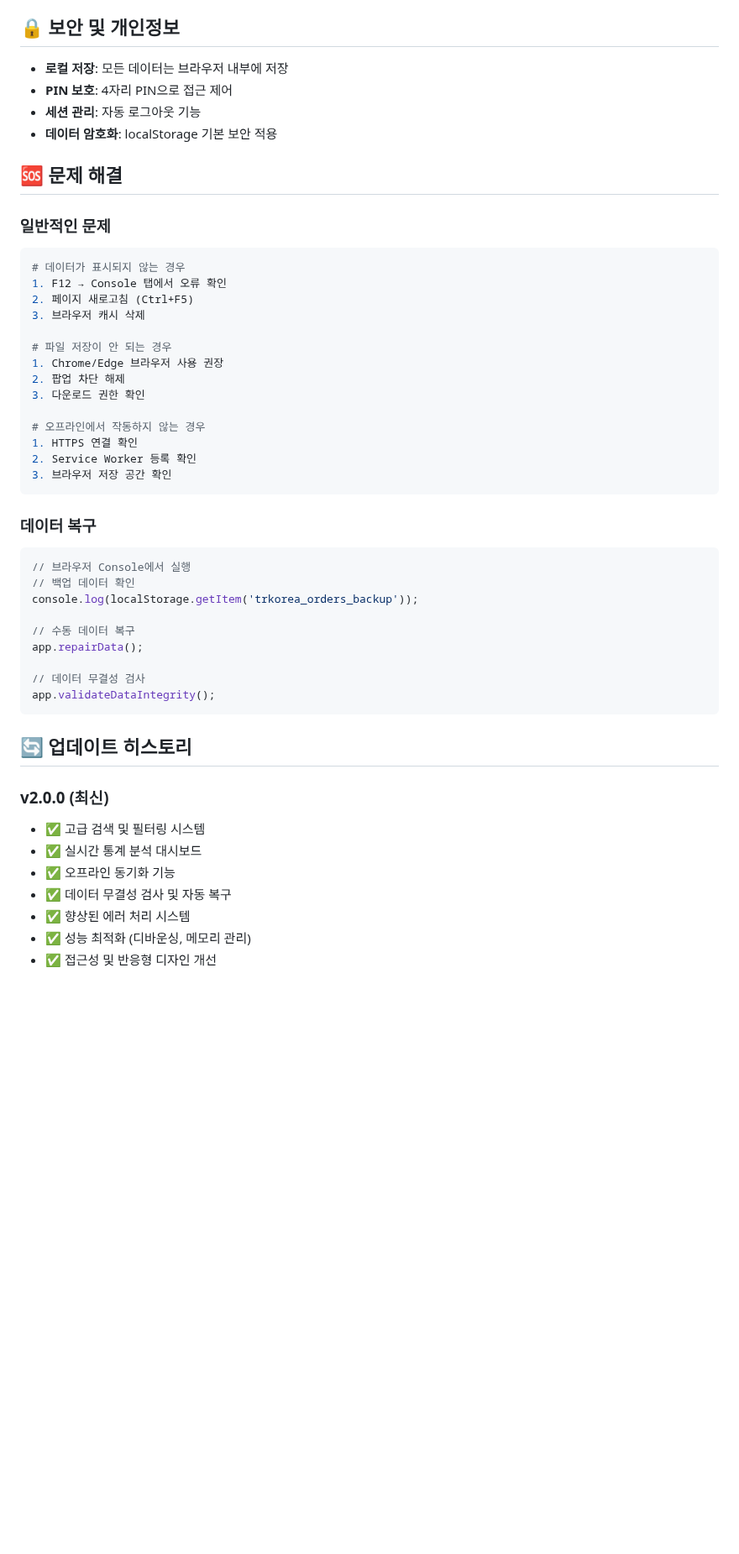
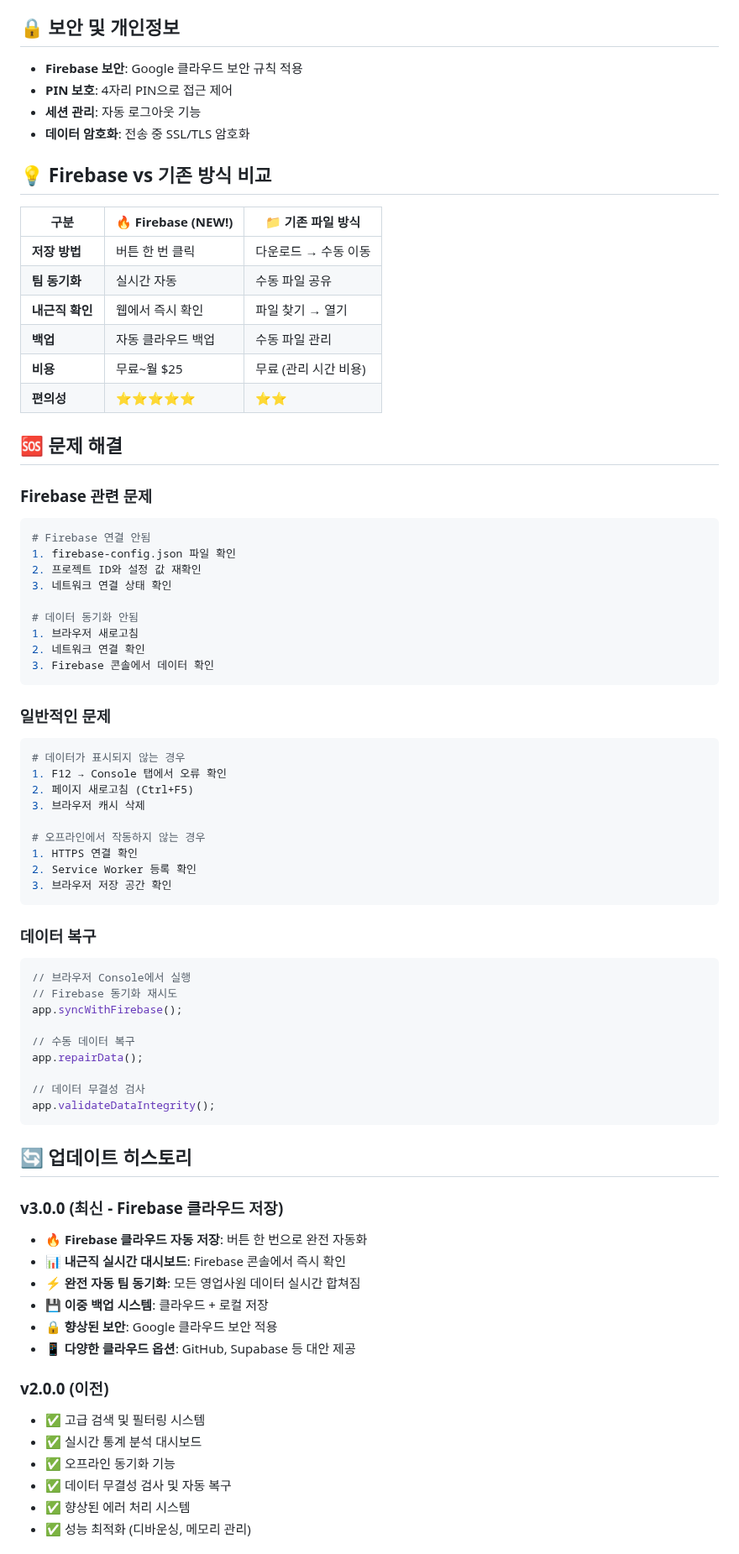
Before and after one commit to SugarFairyTR/tr-order-system, a Markdown page: README.md, the part around one of its changes. Shown at 84% size. GitHub-like rendering; blank space fills up the shorter version.

````diff
--- a/README.md
+++ b/README.md
@@ -161,12 +199,36 @@ http://localhost:8000
 
 ## 🔒 보안 및 개인정보
 
-- **로컬 저장**: 모든 데이터는 브라우저 내부에 저장
+- **Firebase 보안**: Google 클라우드 보안 규칙 적용
 - **PIN 보호**: 4자리 PIN으로 접근 제어
 - **세션 관리**: 자동 로그아웃 기능
-- **데이터 암호화**: localStorage 기본 보안 적용
+- **데이터 암호화**: 전송 중 SSL/TLS 암호화
+
+## 💡 **Firebase vs 기존 방식 비교**
+
+| 구분 | 🔥 Firebase (NEW!) | 📁 기존 파일 방식 |
+|------|---------------------|-------------------|
+| **저장 방법** | 버튼 한 번 클릭 | 다운로드 → 수동 이동 |
+| **팀 동기화** | 실시간 자동 | 수동 파일 공유 |
+| **내근직 확인** | 웹에서 즉시 확인 | 파일 찾기 → 열기 |
+| **백업** | 자동 클라우드 백업 | 수동 파일 관리 |
+| **비용** | 무료~월 $25 | 무료 (관리 시간 비용) |
+| **편의성** | ⭐⭐⭐⭐⭐ | ⭐⭐ |
 
 ## 🆘 문제 해결
+
+### **Firebase 관련 문제**
+```bash
+# Firebase 연결 안됨
+1. firebase-config.json 파일 확인
+2. 프로젝트 ID와 설정 값 재확인
+3. 네트워크 연결 상태 확인
+
+# 데이터 동기화 안됨
+1. 브라우저 새로고침
+2. 네트워크 연결 확인
+3. Firebase 콘솔에서 데이터 확인
+```
 
 ### **일반적인 문제**
 ```bash
@@ -174,11 +236,6 @@ http://localhost:8000
 1. F12 → Console 탭에서 오류 확인
 2. 페이지 새로고침 (Ctrl+F5)
 3. 브라우저 캐시 삭제
-
-# 파일 저장이 안 되는 경우
-1. Chrome/Edge 브라우저 사용 권장
-2. 팝업 차단 해제
-3. 다운로드 권한 확인
 
 # 오프라인에서 작동하지 않는 경우
 1. HTTPS 연결 확인
@@ -189,8 +246,8 @@ http://localhost:8000
 ### **데이터 복구**
 ```javascript
 // 브라우저 Console에서 실행
-// 백업 데이터 확인
-console.log(localStorage.getItem('trkorea_orders_backup'));
+// Firebase 동기화 재시도
+app.syncWithFirebase();
 
 // 수동 데이터 복구
 app.repairData();
@@ -201,12 +258,19 @@ app.validateDataIntegrity();
 
 ## 🔄 업데이트 히스토리
 
-### **v2.0.0** (최신)
+### **v3.0.0** (최신 - Firebase 클라우드 저장)
+- 🔥 **Firebase 클라우드 자동 저장**: 버튼 한 번으로 완전 자동화
+- 📊 **내근직 실시간 대시보드**: Firebase 콘솔에서 즉시 확인
+- ⚡ **완전 자동 팀 동기화**: 모든 영업사원 데이터 실시간 합쳐짐
+- 💾 **이중 백업 시스템**: 클라우드 + 로컬 저장
+- 🔒 **향상된 보안**: Google 클라우드 보안 적용
+- 📱 **다양한 클라우드 옵션**: GitHub, Supabase 등 대안 제공
+
+### **v2.0.0** (이전)
 - ✅ 고급 검색 및 필터링 시스템
 - ✅ 실시간 통계 분석 대시보드
 - ✅ 오프라인 동기화 기능
 - ✅ 데이터 무결성 검사 및 자동 복구
 - ✅ 향상된 에러 처리 시스템
 - ✅ 성능 최적화 (디바운싱, 메모리 관리)
-- ✅ 접근성 및 반응형 디자인 개선
 
````
Also changed, not shown: other parts of README.md (+69 -24 lines).
